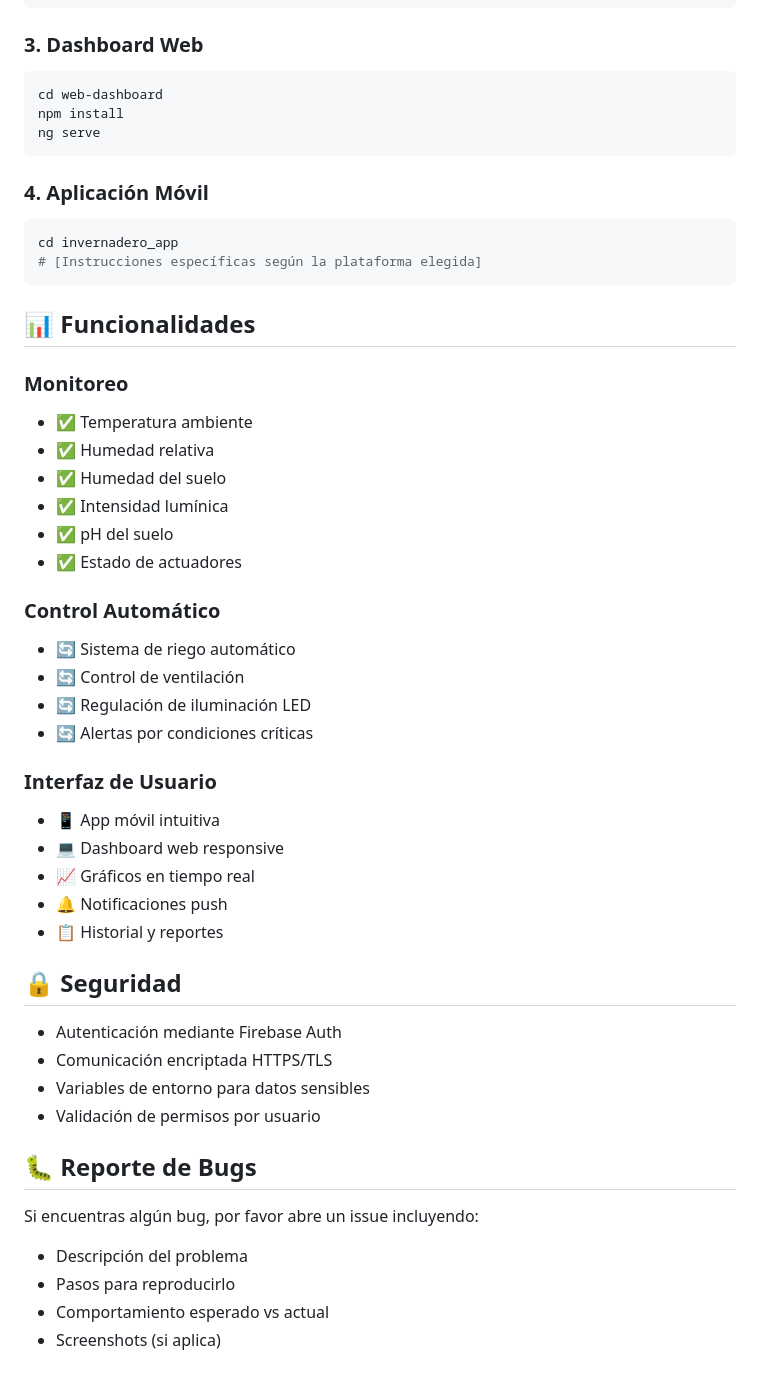
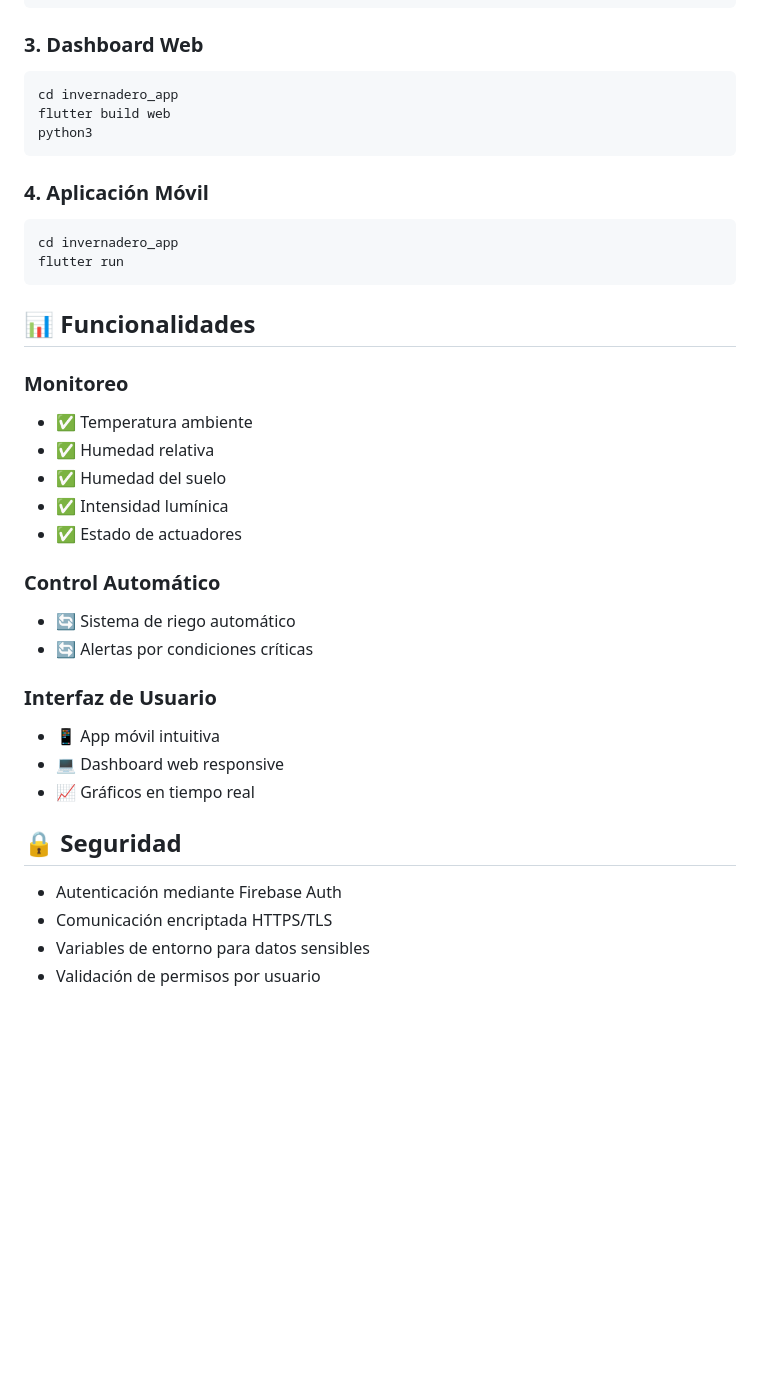
Before and after one commit to DiegoRuP/invernaderoDIJK, a Markdown page: README.md, the part around one of its changes. GitHub-like rendering; blank space fills up the shorter version.

````diff
--- a/README.md
+++ b/README.md
@@ -80,15 +71,15 @@ cd esp32-code
 
 ### 3. Dashboard Web
 ```bash
-cd web-dashboard
-npm install
-ng serve
+cd invernadero_app
+flutter build web
+python3
 ```
 
 ### 4. Aplicación Móvil
 ```bash
 cd invernadero_app
-# [Instrucciones específicas según la plataforma elegida]
+flutter run
 ```
 
 ## 📊 Funcionalidades
@@ -98,21 +89,16 @@ cd invernadero_app
 - ✅ Humedad relativa
 - ✅ Humedad del suelo
 - ✅ Intensidad lumínica
-- ✅ pH del suelo
 - ✅ Estado de actuadores
 
 ### Control Automático
 - 🔄 Sistema de riego automático
-- 🔄 Control de ventilación
-- 🔄 Regulación de iluminación LED
 - 🔄 Alertas por condiciones críticas
 
 ### Interfaz de Usuario
 - 📱 App móvil intuitiva
 - 💻 Dashboard web responsive
 - 📈 Gráficos en tiempo real
-- 🔔 Notificaciones push
-- 📋 Historial y reportes
 
 ## 🔒 Seguridad
 
@@ -120,11 +106,3 @@ cd invernadero_app
 - Comunicación encriptada HTTPS/TLS
 - Variables de entorno para datos sensibles
 - Validación de permisos por usuario
-
-## 🐛 Reporte de Bugs
-
-Si encuentras algún bug, por favor abre un issue incluyendo:
-- Descripción del problema
-- Pasos para reproducirlo
-- Comportamiento esperado vs actual
-- Screenshots (si aplica)
````
Also changed, not shown: other parts of README.md (+3 -12 lines).
